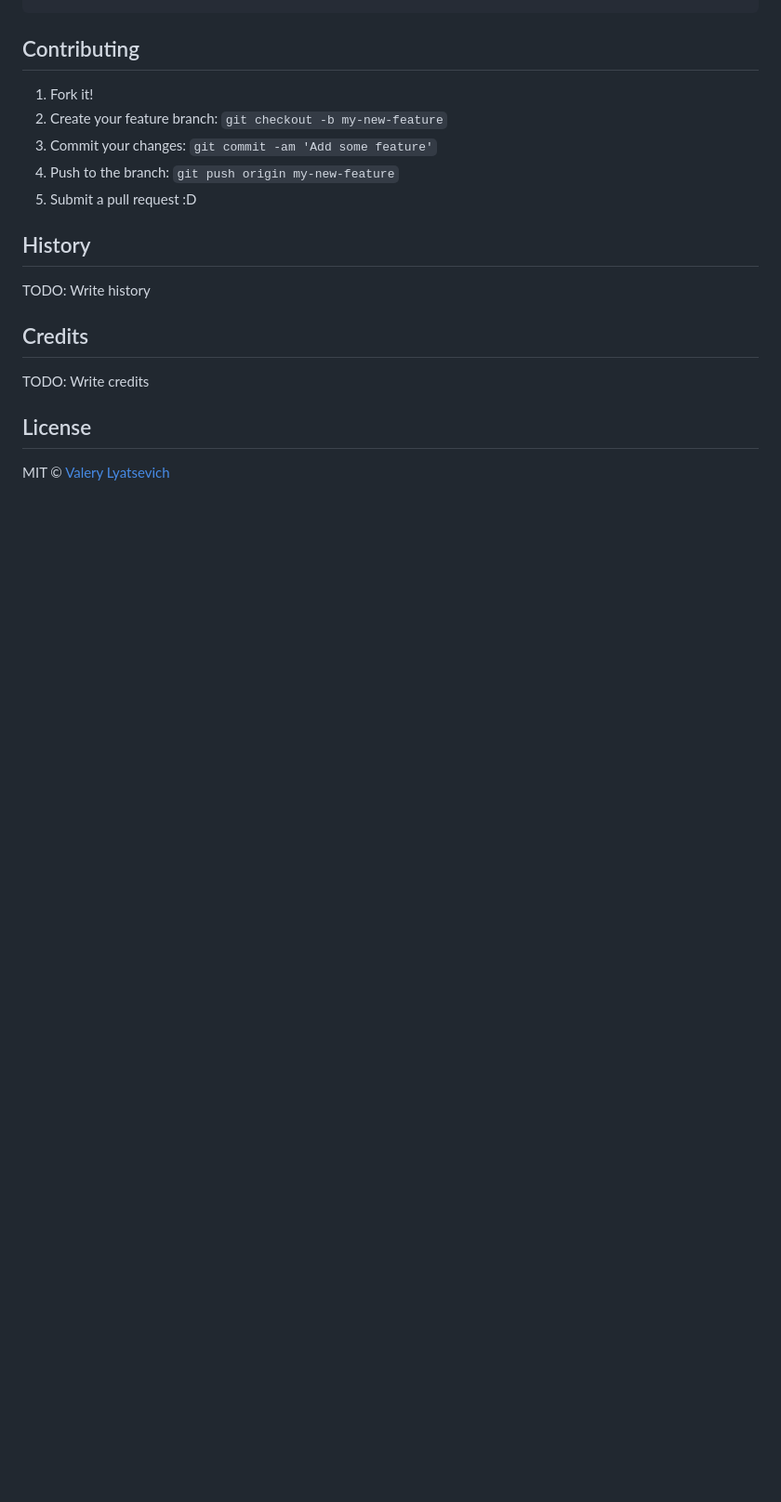
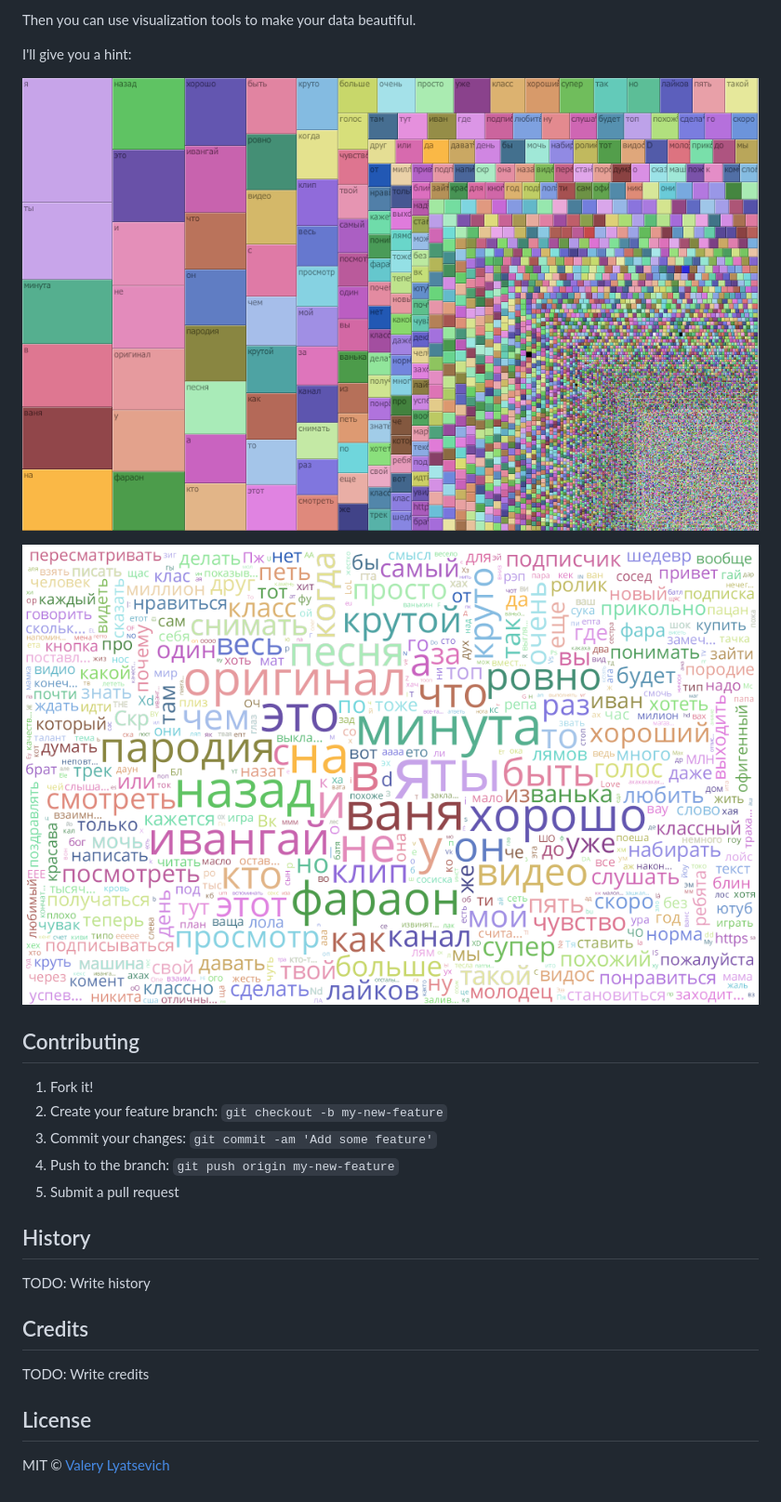
Before and after one commit to laverix/youminer, a Markdown page: readme.md, the part around the change printed below. Shown: that part at 93% size. GitHub-like rendering; pictures changed too: tagcloud.png (added), tile.png (added); blank space fills up the shorter version.

````diff
--- a/readme.md
+++ b/readme.md
@@ -14,4 +61,12 @@ npm start
 ```
+
+Then you can use visualization tools to make your data beautiful.
+
+I'll give you a hint:
+
+![](tile.png)
+
+![](tagcloud.png)
 
 ## Contributing
 
@@ -19,7 +74,7 @@ npm start
 2. Create your feature branch: `git checkout -b my-new-feature`
 3. Commit your changes: `git commit -am 'Add some feature'`
 4. Push to the branch: `git push origin my-new-feature`
-5. Submit a pull request :D
+5. Submit a pull request
 
 ## History
 
````
Also changed, not shown: other parts of readme.md (+50 -3 lines), logo.png (added), 2 other files.
